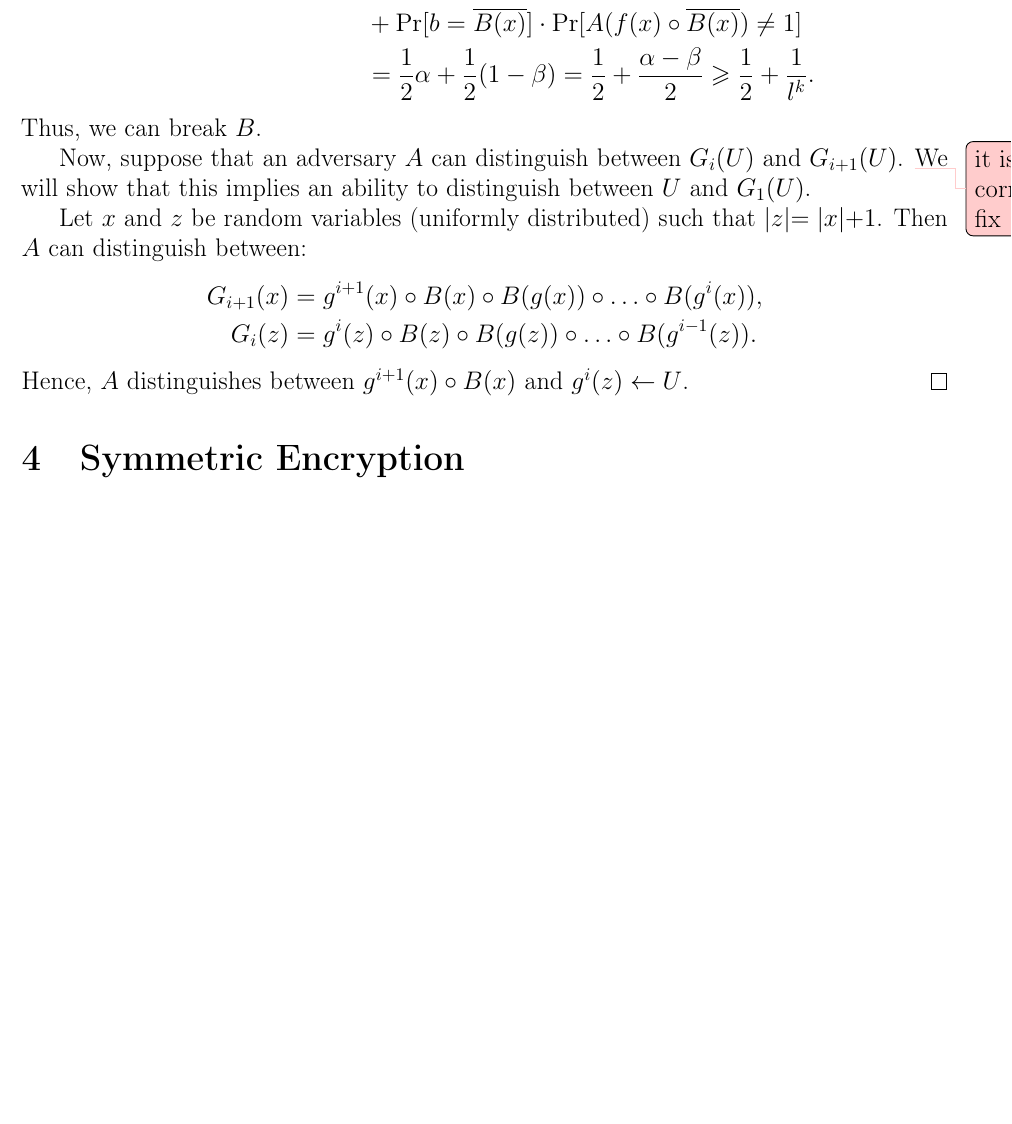
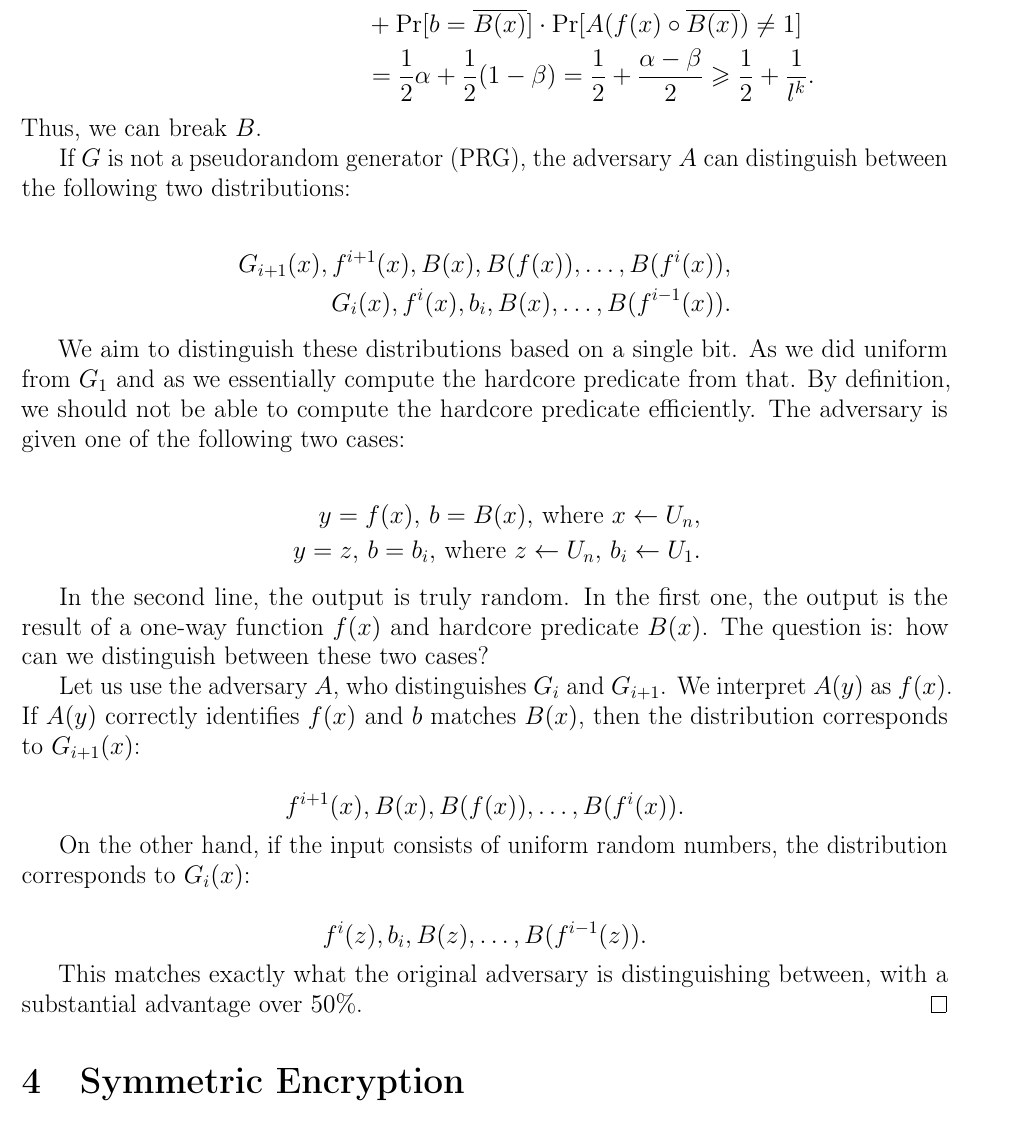
Before and after one commit to buyolitsez/cryptography-nup-fall-2024, a LaTeX document (main.tex, which reads sections/04.tex): part of page 20 of 30 before the commit and part of page 20 of 31 after it, cut so that both start at the same text, the shorter picture padded with empty space. Compiled offline with pdfLaTeX.

Commit message:
add case of distinguishing distributions i vs i+1

```diff
--- a/sections/04.tex
+++ b/sections/04.tex
@@ -191,16 +191,35 @@ In the proof below, $U$ denotes a uniform distribution of strings of fixed lengt
 						   &+ \Pr[b = \overline{B(x)}] \cdot \Pr[A(f(x) \circ \overline{B(x)}) \neq 1] \\
 						   &= \frac{1}{2} \alpha + \frac{1}{2} (1 - \beta) = \frac{1}{2} + \frac{\alpha - \beta}{2} \ge  \frac{1}{2} + \frac{1}{l^{k}}.
   \end{align*}
-  Thus, we can break $B$.
+	  Thus, we can break $B$.
 
-  Now, suppose that an adversary $A$ can distinguish between $G_i(U)$ and $G_{i + 1}(U)$. \todo{it is not correct, fix}
-  We will show that this implies an ability to distinguish between $U$ and $G_1(U)$.
+	If \( G \) is not a pseudorandom generator (PRG), the adversary \( A \) can distinguish between the following two distributions:
 
-  Let $x$ and $z$ be random variables (uniformly distributed) such that $|z| = |x| + 1$.
-  Then $A$ can distinguish between:
-   \begin{align*}
-	   G_{i + 1}(x) &= g^{i + 1}(x) \circ B(x) \circ B(g(x)) \circ \dots \circ B(g^{i}(x)),\\
-	   G_{i}(z) &= g^{i}(z) \circ B(z) \circ B(g(z)) \circ \dots \circ B(g^{i - 1}(z)).
-   \end{align*}
-  Hence, $A$ distinguishes between $g^{i + 1}(x) \circ B(x)$ and $g^{i}(z) \gets U$.
+	\begin{align*}
+	    G_{i+1}(x), f^{i+1}(x), B(x), B(f(x)), \dots, B(f^i(x)), \\
+	    G_i(x), f^i(x), b_i, B(x), \dots, B(f^{i-1}(x)).
+	\end{align*}
+
+	We aim to distinguish these distributions based on a single bit. As we did uniform from $G_1$ and as we essentially compute the hardcore predicate from that. By definition, we should not be able to compute the hardcore predicate efficiently. The adversary is given one of the following two cases:
+
+	\begin{align*}
+	    \quad y = f(x), \, b = B(x), \, \text{where } x \leftarrow U_n, \\
+	    \quad y = z, \, b = b_i, \, \text{where } z \leftarrow U_n, \, b_i \leftarrow U_1.
+	\end{align*}
+
+	In the second line, the output is truly random. In the first one, the output is the result of a one-way function \( f(x) \) and hardcore predicate \( B(x) \). The question is: how can we distinguish between these two cases?
+
+	Let us use the adversary \( A \), who distinguishes \( G_i \) and \( G_{i+1} \). We interpret \( A(y) \) as \( f(x) \). If \( A(y) \) correctly identifies \( f(x) \) and \( b \) matches \( B(x) \), then the distribution corresponds to \( G_{i+1}(x) \):
+
+	\[
+	f^{i+1}(x), B(x), B(f(x)), \dots, B(f^i(x)).
+	\]
+
+	On the other hand, if the input consists of uniform random numbers, the distribution corresponds to \( G_i(x) \):
+
+	\[
+	f^i(z), b_i, B(z), \dots, B(f^{i-1}(z)).
+	\]
+
+	This matches exactly what the original adversary is distinguishing between, with a substantial advantage over \( 50\% \).
 \end{proof}
```
